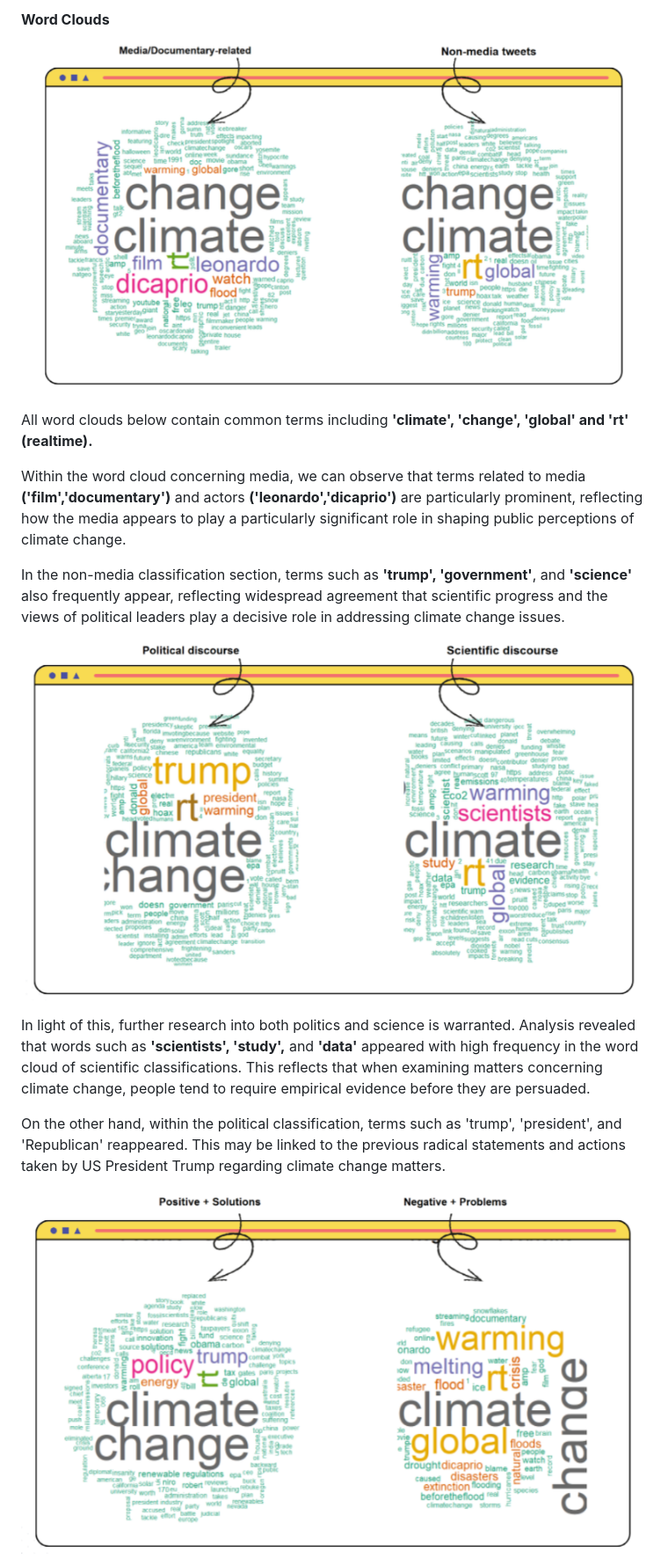
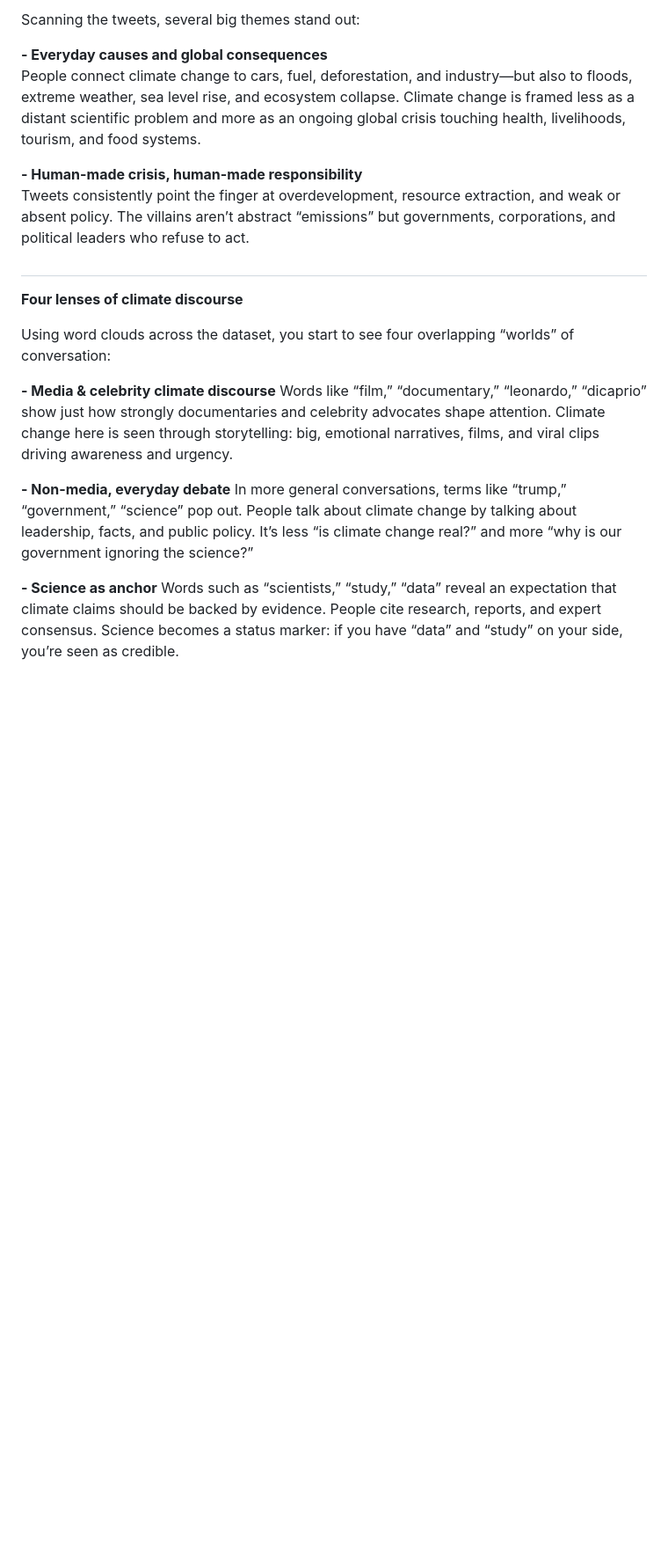
Before and after one commit to mox-opal/mox-opal.github.io, a Markdown page: README.md, the part around the change printed below. Shown: that part at 88% size. Rendered like a GitHub page; blank space fills up the shorter version.

```diff
--- a/README.md
+++ b/README.md
@@ -56,21 +18,26 @@ After data cleaning process, two colomuns are confirmed to be used for furthur r
 
 #
 
-__Word Clouds__
+Scanning the tweets, several big themes stand out:
 
-![](image/data3.png)
+__- Everyday causes and global consequences__ <br>
+  People connect climate change to cars, fuel, deforestation, and industry—but also to floods, extreme weather, sea level rise, and ecosystem collapse. Climate change is framed less as a distant scientific problem and more as an ongoing global crisis touching health, livelihoods, tourism, and food systems.
 
-All word clouds below contain common terms including __'climate', 'change', 'global' and 'rt' (realtime).__
+__- Human-made crisis, human-made responsibility__ <br>
+Tweets consistently point the finger at overdevelopment, resource extraction, and weak or absent policy. The villains aren’t abstract “emissions” but governments, corporations, and political leaders who refuse to act.
 
-Within the word cloud concerning media, we can observe that terms related to media __('film','documentary')__ and actors __('leonardo','dicaprio')__ are particularly prominent, reflecting how the media appears to play a particularly significant role in shaping public perceptions of climate change.
+#
 
-In the non-media classification section, terms such as __'trump', 'government'__,  and __'science'__ also frequently appear, reflecting widespread agreement that scientific progress and the views of political leaders play a decisive role in addressing climate change issues.
+__Four lenses of climate discourse__
 
-![](image/data4.png)
+Using word clouds across the dataset, you start to see four overlapping “worlds” of conversation:
 
-In light of this, further research into both politics and science is warranted. Analysis revealed that words such as __'scientists', 'study',__ and __'data'__ appeared with high frequency in the word cloud of scientific classifications. This reflects that when examining matters concerning climate change, people tend to require empirical evidence before they are persuaded.
+__- Media & celebrity climate discourse__
+Words like “film,” “documentary,” “leonardo,” “dicaprio” show just how strongly documentaries and celebrity advocates shape attention. Climate change here is seen through storytelling: big, emotional narratives, films, and viral clips driving awareness and urgency.
 
-On the other hand, within the political classification, terms such as 'trump', 'president', and 'Republican' reappeared. This may be linked to the previous radical statements and actions taken by US President Trump regarding climate change matters.
+__- Non-media, everyday debate__
+In more general conversations, terms like “trump,” “government,” “science” pop out. People talk about climate change by talking about leadership, facts, and public policy. It’s less “is climate change real?” and more “why is our government ignoring the science?”
 
-![](image/data5.png)
+__- Science as anchor__
+Words such as “scientists,” “study,” “data” reveal an expectation that climate claims should be backed by evidence. People cite research, reports, and expert consensus. Science becomes a status marker: if you have “data” and “study” on your side, you’re seen as credible.
 
```
Also changed, not shown: other parts of README.md (+9 -46 lines).
